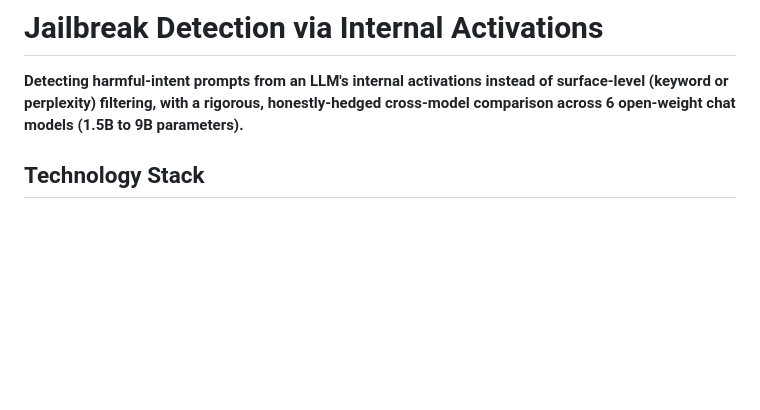
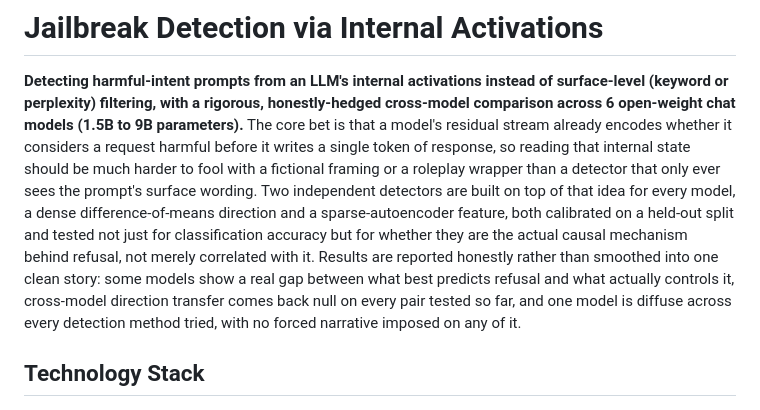
Before and after one commit to natalimuca/jailbreak-activation-detection, a Markdown page: README.md, the part around the change. Rendered like a GitHub page; blank space fills up the shorter version.

Commit message:
Expand README intro paragraph

```diff
--- a/README.md
+++ b/README.md
@@ -3,6 +3,19 @@
 **Detecting harmful-intent prompts from an LLM's internal activations instead of
 surface-level (keyword or perplexity) filtering, with a rigorous, honestly-hedged
 cross-model comparison across 6 open-weight chat models (1.5B to 9B parameters).**
+The core bet is that a model's residual stream already encodes whether it considers
+a request harmful before it writes a single token of response, so reading that
+internal state should be much harder to fool with a fictional framing or a roleplay
+wrapper than a detector that only ever sees the prompt's surface wording. Two
+independent detectors are built on top of that idea for every model, a dense
+difference-of-means direction and a sparse-autoencoder feature, both calibrated on
+a held-out split and tested not just for classification accuracy but for whether
+they are the actual causal mechanism behind refusal, not merely correlated with
+it. Results are reported honestly rather than smoothed into one clean story: some
+models show a real gap between what best predicts refusal and what actually
+controls it, cross-model direction transfer comes back null on every pair tested
+so far, and one model is diffuse across every detection method tried, with no
+forced narrative imposed on any of it.
 
 ## Technology Stack
 
```
